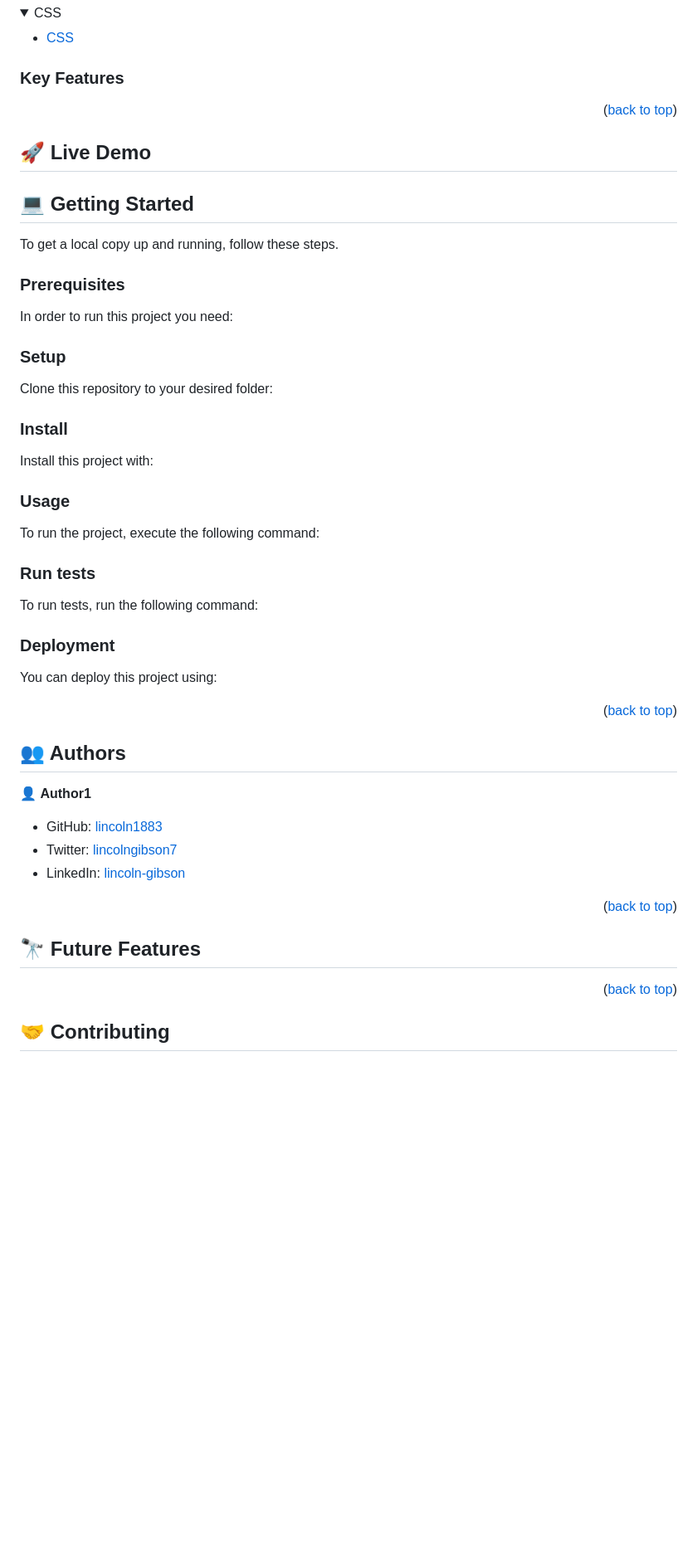
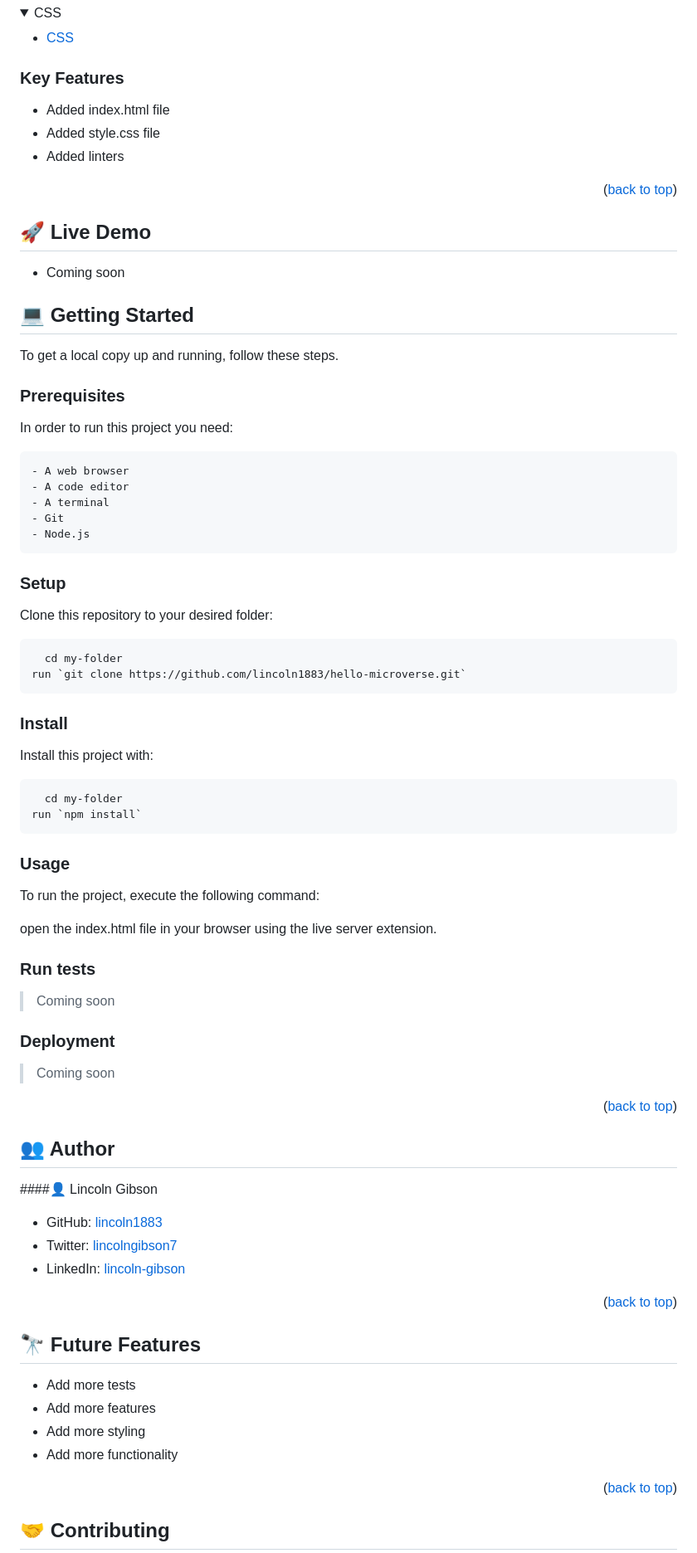
Before and after one commit to lincoln1883/Hello-Microverse, a Markdown page: README.md, the part around the change printed below. Shown: that part at 83% size. GitHub-like rendering; folded sections open; blank space fills up the shorter version.

Commit message:
Add touch of professionalism to readme.md file

````diff
--- a/README.md
+++ b/README.md
@@ -55,11 +55,17 @@ Hello Microverse is a my first project assignment, it is build using html, css a
 
 ### Key Features <a name="key-features"></a>
 
+- Added index.html file
+- Added style.css file
+- Added linters
+
 <p align="right">(<a href="#readme-top">back to top</a>)</p>
 
 <!-- LIVE DEMO -->
 
 ## 🚀 Live Demo <a name="live-demo"></a>
+
+- Coming soon
 
 <!-- GETTING STARTED -->
 
@@ -71,33 +77,53 @@ To get a local copy up and running, follow these steps.
 
 In order to run this project you need:
 
+```sh
+- A web browser
+- A code editor
+- A terminal
+- Git
+- Node.js
+```
+
 ### Setup
 
 Clone this repository to your desired folder:
+
+```sh
+  cd my-folder
+run `git clone https://github.com/lincoln1883/hello-microverse.git`
+```
 
 ### Install
 
 Install this project with:
 
+```sh
+  cd my-folder
+run `npm install`
+```
+
 ### Usage
 
 To run the project, execute the following command:
 
+open the index.html file in your browser using the live server extension.
+
 ### Run tests
 
-To run tests, run the following command:
+> Coming soon
 
 ### Deployment
 
-You can deploy this project using:
+> Coming soon
 
 <p align="right">(<a href="#readme-top">back to top</a>)</p>
 
 <!-- AUTHORS -->
 
-## 👥 Authors <a name="authors"></a>
+## 👥 Author <a name="authors"></a>
 
-👤 **Author1**
+####👤 Lincoln Gibson
 
 - GitHub: [lincoln1883](https://github.com/lincoln1883)
 - Twitter: [lincolngibson7](https://twitter.com/lincolngibson7)
@@ -108,6 +134,11 @@ You can deploy this project using:
 <!-- FUTURE FEATURES -->
 
 ## 🔭 Future Features <a name="future-features"></a>
+
+- Add more tests
+- Add more features
+- Add more styling
+- Add more functionality
 
 <p align="right">(<a href="#readme-top">back to top</a>)</p>
 
````
Also changed, not shown: other parts of README.md (+6 -2 lines).
